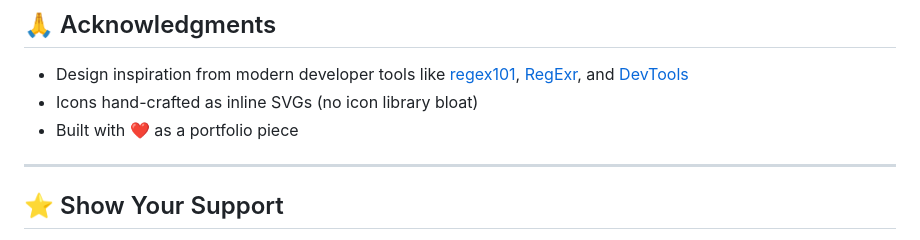
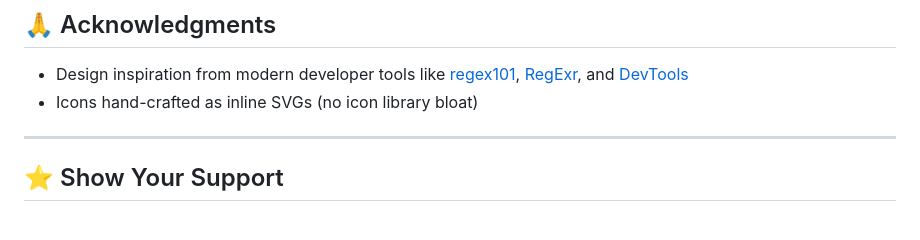
Before and after one commit to ItsWanheda/REGEX-PRO, a Markdown page: README.MD, the part around the change. GitHub-like rendering.

```diff
--- a/README.MD
+++ b/README.MD
@@ -155,7 +155,6 @@ This means you can use, modify, distribute, and even sell projects based on this
 ## 🙏 Acknowledgments
 * Design inspiration from modern developer tools like [regex101](https://regex101.com/), [RegExr](https://regexr.com/), and [DevTools](https://developer.chrome.com/docs/devtools/)
 * Icons hand-crafted as inline SVGs (no icon library bloat)
-* Built with ❤️ as a portfolio piece
 
 ---
 
```
